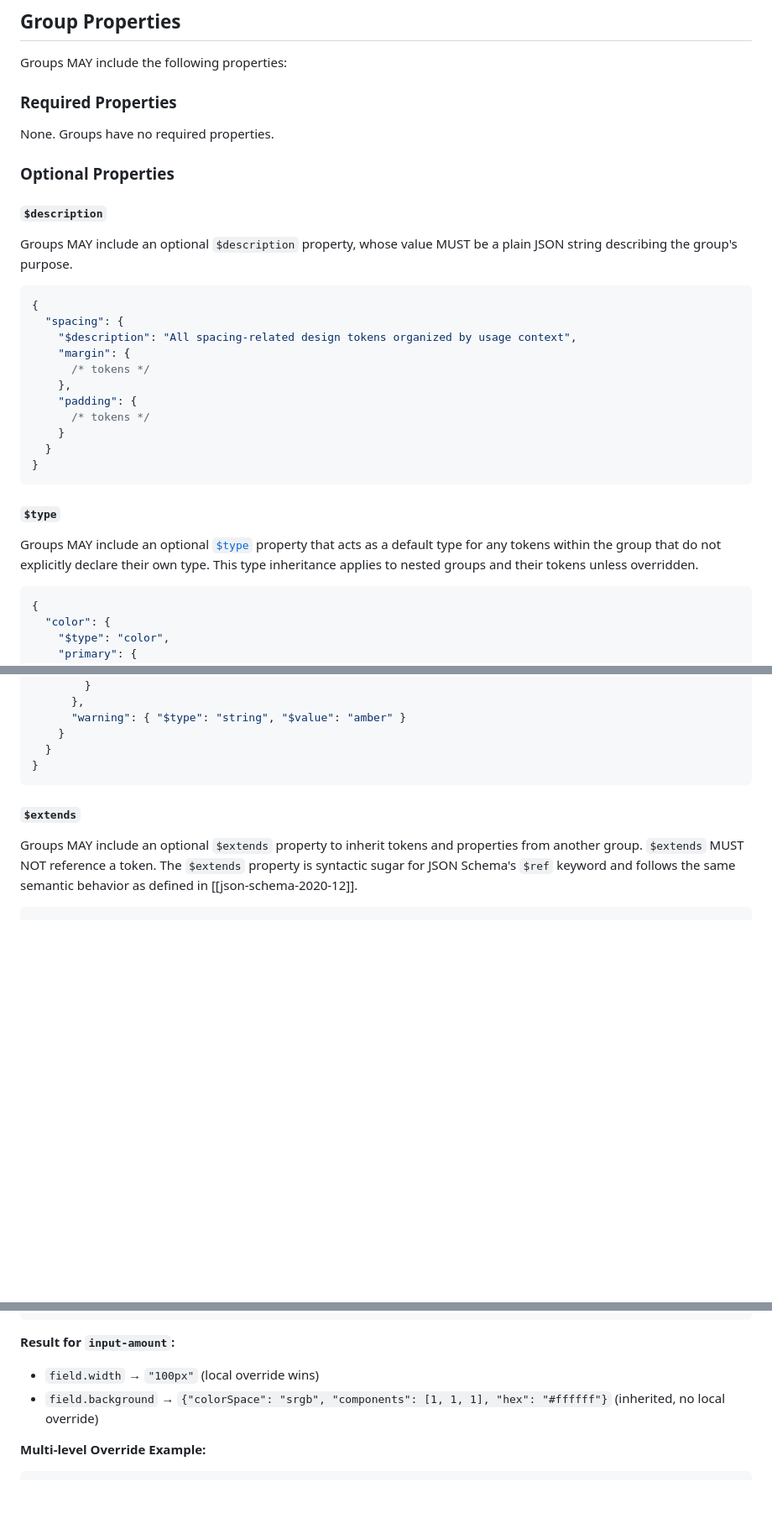
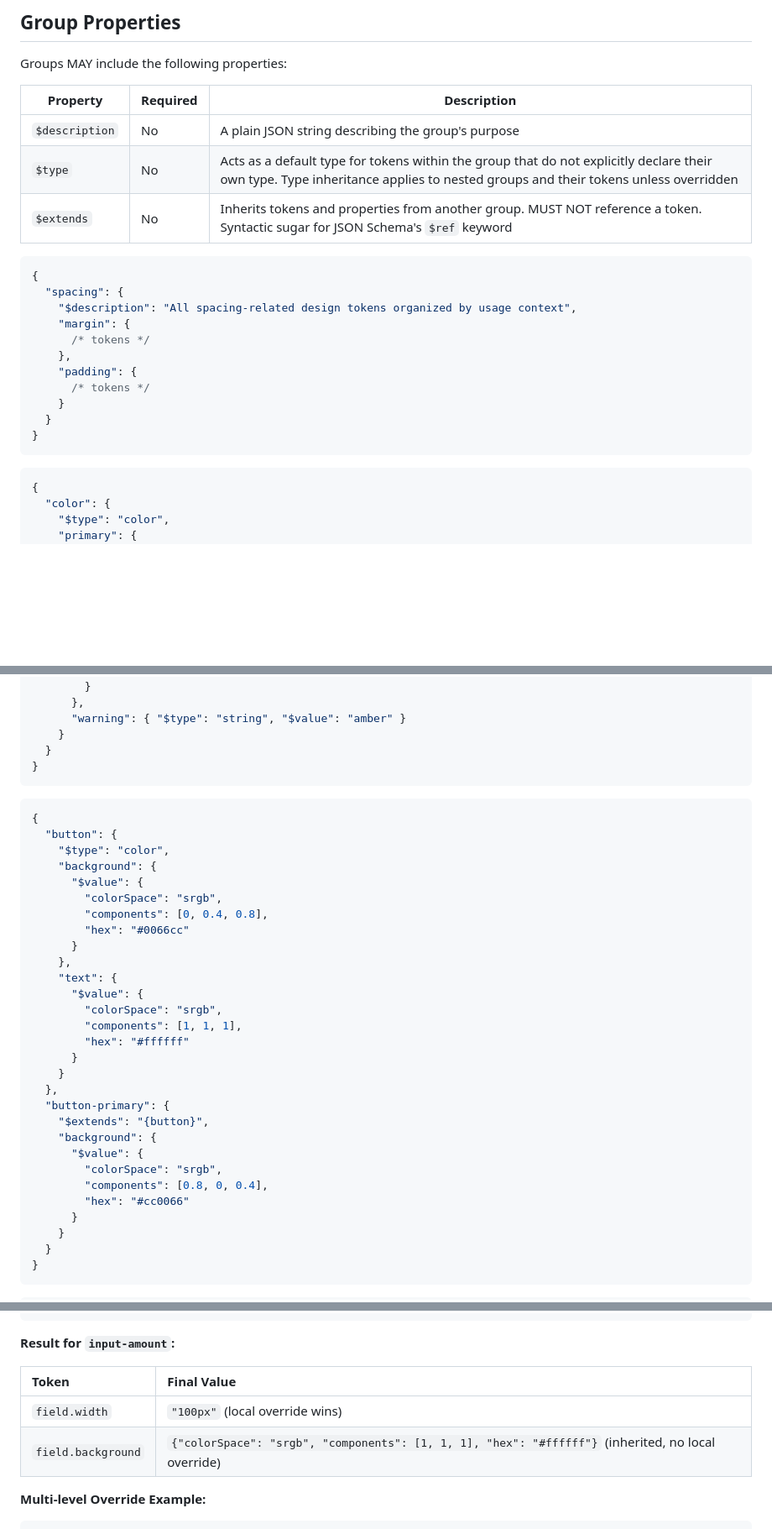
Before and after one commit to design-tokens/community-group, a Markdown page: technical-reports/format/groups.md, 3 parts joined by grey strips. Shown: that part at 84% size. Drawn GitHub-style; blank space fills up the shorter version.

Commit message:
formatting and tables

````diff
--- a/technical-reports/format/groups.md
+++ b/technical-reports/format/groups.md
@@ -63,17 +63,13 @@ Groups support root tokens using the reserved name `$root` as the token name:
 
 Groups MAY include the following properties:
 
-### Required Properties
+| Property       | Required | Description                                                                                                                                                                    |
+| -------------- | -------- | ------------------------------------------------------------------------------------------------------------------------------------------------------------------------------ |
+| `$description` | No       | A plain JSON string describing the group's purpose                                                                                                                             |
+| `$type`        | No       | Acts as a default type for tokens within the group that do not explicitly declare their own type. Type inheritance applies to nested groups and their tokens unless overridden |
+| `$extends`     | No       | Inherits tokens and properties from another group. MUST NOT reference a token. Syntactic sugar for JSON Schema's `$ref` keyword                                                |
 
-None. Groups have no required properties.
-
-### Optional Properties
-
-#### `$description`
-
-Groups MAY include an optional `$description` property, whose value MUST be a plain JSON string describing the group's purpose.
-
-<aside class="example">
+<aside class="example" title="Group description">
 
 ```json
 {
@@ -91,11 +87,7 @@ Groups MAY include an optional `$description` property, whose value MUST be a pl
 
 </aside>
 
-#### `$type`
-
-Groups MAY include an optional [`$type`](design-token#type) property that acts as a default type for any tokens within the group that do not explicitly declare their own type. This type inheritance applies to nested groups and their tokens unless overridden.
-
-<aside class="example">
+<aside class="example" title="Group type inheritance">
 
 ```json
 {
@@ -131,6 +123,37 @@ Groups MAY include an optional [`$type`](design-token#type) property that acts a
 
 </aside>
 
-#### `$extends`
+<aside class="example" title="Group extension">
 
-Groups MAY include an optional `$extends` property to inherit tokens and properties from another group. `$extends` MUST NOT reference a token. The `$extends` property is syntactic sugar for JSON Schema's `$ref` keyword and follows the same semantic behavior as defined in [[json-schema-2020-12]].
+```json
+{
+  "button": {
+    "$type": "color",
+    "background": {
+      "$value": {
+        "colorSpace": "srgb",
+        "components": [0, 0.4, 0.8],
+        "hex": "#0066cc"
+      }
+    },
+    "text": {
+      "$value": {
+        "colorSpace": "srgb",
+        "components": [1, 1, 1],
+        "hex": "#ffffff"
+      }
+    }
+  },
+  "button-primary": {
+    "$extends": "{button}",
+    "background": {
+      "$value": {
+        "colorSpace": "srgb",
+        "components": [0.8, 0, 0.4],
+        "hex": "#cc0066"
+      }
+    }
+  }
+}
+```
+
@@ -282,8 +308,10 @@ Group extension follows **deep merge** behavior where local properties override
 
 **Result for `input-amount`:**
 
-- `field.width` → `"100px"` (local override wins)
-- `field.background` → `{"colorSpace": "srgb", "components": [1, 1, 1], "hex": "#ffffff"}` (inherited, no local override)
+| Token              | Final Value                                                                                        |
+| :----------------- | :------------------------------------------------------------------------------------------------- |
+| `field.width`      | `"100px"` (local override wins)                                                                    |
+| `field.background` | `{"colorSpace": "srgb", "components": [1, 1, 1], "hex": "#ffffff"}` (inherited, no local override) |
 
 **Multi-level Override Example:**
 
````
Also changed, not shown: other parts of technical-reports/format/groups.md (+7 -3 lines).
